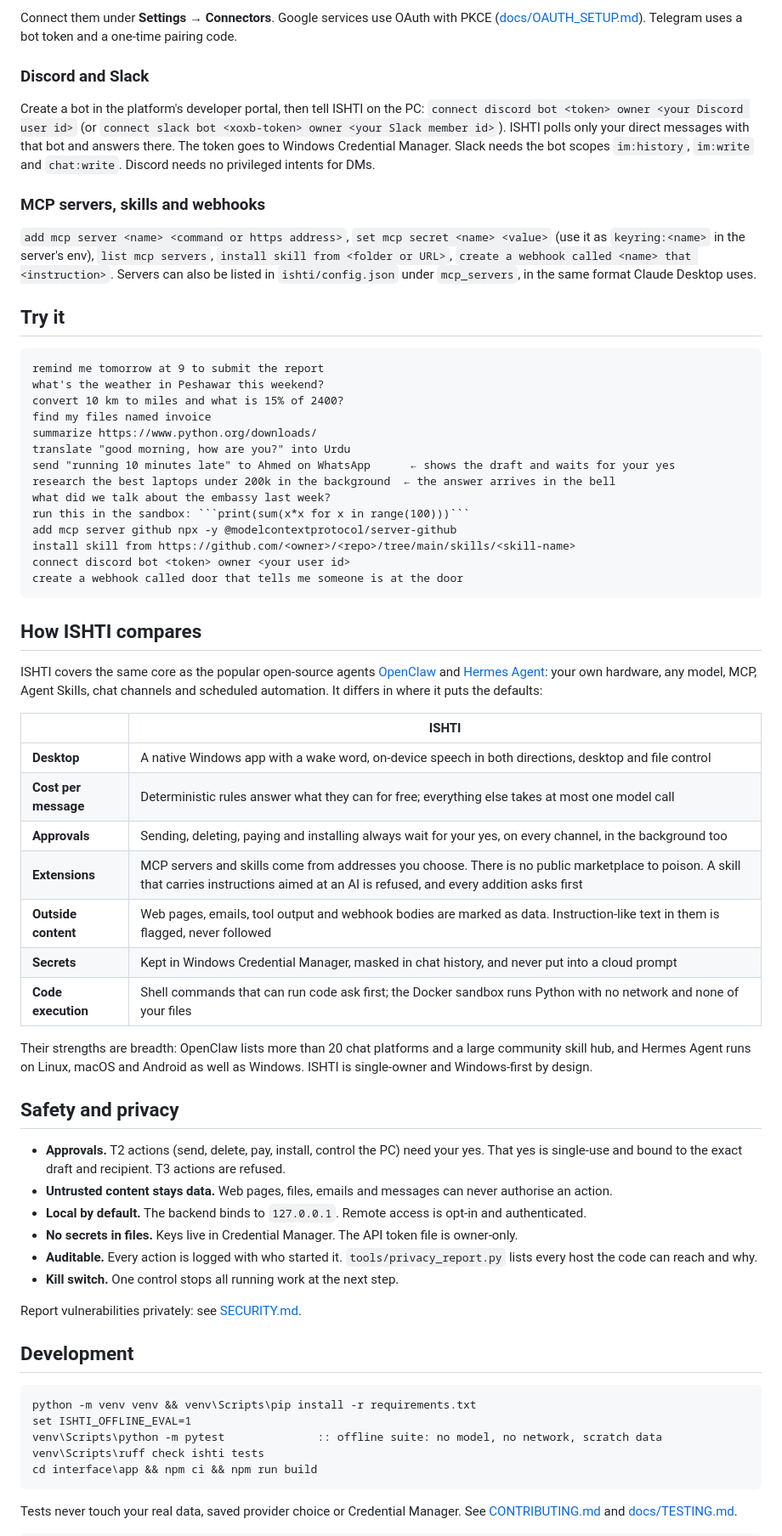
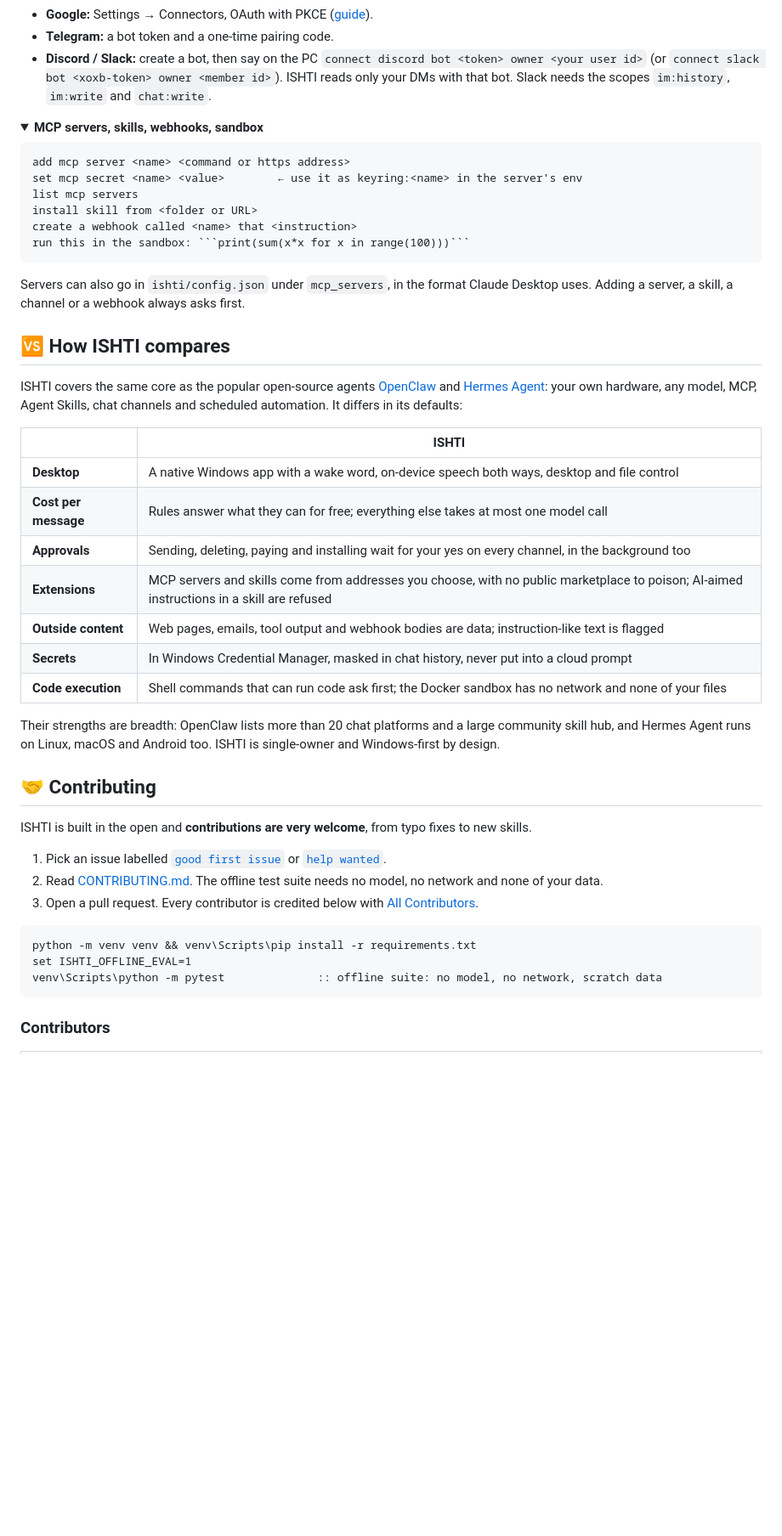
Before and after one commit to ishtiaq-ahmed-dev/ishti-ai, a Markdown page: README.md, the part around one of its changes. Shown at 85% size. Drawn GitHub-style; folded sections open; blank space fills up the shorter version.

````diff
--- a/README.md
+++ b/README.md
@@ -134,81 +202,60 @@ container on shutdown, and the session survives in a Docker volume.
 
-Connect them under **Settings → Connectors**. Google services use OAuth with PKCE ([docs/OAUTH_SETUP.md](docs/OAUTH_SETUP.md)).
-Telegram uses a bot token and a one-time pairing code.
+- **Google:** Settings → Connectors, OAuth with PKCE ([guide](docs/OAUTH_SETUP.md)).
+- **Telegram:** a bot token and a one-time pairing code.
+- **Discord / Slack:** create a bot, then say on the PC `connect discord bot <token> owner <your user id>` (or
+  `connect slack bot <xoxb-token> owner <member id>`). ISHTI reads only your DMs with that bot. Slack needs the scopes
+  `im:history`, `im:write` and `chat:write`.
+</details>
 
-### Discord and Slack
-
-Create a bot in the platform's developer portal, then tell ISHTI on the PC:
-`connect discord bot <token> owner <your Discord user id>` (or `connect slack bot <xoxb-token> owner <your Slack member id>`).
-ISHTI polls only your direct messages with that bot and answers there. The token goes to Windows Credential Manager.
-Slack needs the bot scopes `im:history`, `im:write` and `chat:write`. Discord needs no privileged intents for DMs.
-
-### MCP servers, skills and webhooks
-
-`add mcp server <name> <command or https address>`, `set mcp secret <name> <value>` (use it as `keyring:<name>` in the
-server's env), `list mcp servers`, `install skill from <folder or URL>`, `create a webhook called <name> that <instruction>`.
-Servers can also be listed in `ishti/config.json` under `mcp_servers`, in the same format Claude Desktop uses.
-
-## Try it
+<details>
+<summary><b>MCP servers, skills, webhooks, sandbox</b></summary>
 
 ```text
-remind me tomorrow at 9 to submit the report
-what's the weather in Peshawar this weekend?
-convert 10 km to miles and what is 15% of 2400?
-find my files named invoice
-summarize https://www.python.org/downloads/
-translate "good morning, how are you?" into Urdu
-send "running 10 minutes late" to Ahmed on WhatsApp      ← shows the draft and waits for your yes
-research the best laptops under 200k in the background  ← the answer arrives in the bell
-what did we talk about the embassy last week?
+add mcp server <name> <command or https address>
+set mcp secret <name> <value>        ← use it as keyring:<name> in the server's env
+list mcp servers
+install skill from <folder or URL>
+create a webhook called <name> that <instruction>
 run this in the sandbox: ```print(sum(x*x for x in range(100)))```
-add mcp server github npx -y @modelcontextprotocol/server-github
-install skill from https://github.com/<owner>/<repo>/tree/main/skills/<skill-name>
-connect discord bot <token> owner <your user id>
-create a webhook called door that tells me someone is at the door
 ```
 
-## How ISHTI compares
+Servers can also go in `ishti/config.json` under `mcp_servers`, in the format Claude Desktop uses. Adding a server, a
+skill, a channel or a webhook always asks first.
+</details>
+
+## 🆚 How ISHTI compares
 
 ISHTI covers the same core as the popular open-source agents [OpenClaw](https://github.com/openclaw/openclaw) and
 [Hermes Agent](https://github.com/NousResearch/hermes-agent): your own hardware, any model, MCP, Agent Skills, chat
-channels and scheduled automation. It differs in where it puts the defaults:
+channels and scheduled automation. It differs in its defaults:
 
 | | ISHTI |
 |---|---|
-| **Desktop** | A native Windows app with a wake word, on-device speech in both directions, desktop and file control |
-| **Cost per message** | Deterministic rules answer what they can for free; everything else takes at most one model call |
-| **Approvals** | Sending, deleting, paying and installing always wait for your yes, on every channel, in the background too |
-| **Extensions** | MCP servers and skills come from addresses you choose. There is no public marketplace to poison. A skill that carries instructions aimed at an AI is refused, and every addition asks first |
-| **Outside content** | Web pages, emails, tool output and webhook bodies are marked as data. Instruction-like text in them is flagged, never followed |
-| **Secrets** | Kept in Windows Credential Manager, masked in chat history, and never put into a cloud prompt |
-| **Code execution** | Shell commands that can run code ask first; the Docker sandbox runs Python with no network and none of your files |
+| **Desktop** | A native Windows app with a wake word, on-device speech both ways, desktop and file control |
+| **Cost per message** | Rules answer what they can for free; everything else takes at most one model call |
+| **Approvals** | Sending, deleting, paying and installing wait for your yes on every channel, in the background too |
+| **Extensions** | MCP servers and skills come from addresses you choose, with no public marketplace to poison; AI-aimed instructions in a skill are refused |
+| **Outside content** | Web pages, emails, tool output and webhook bodies are data; instruction-like text is flagged |
+| **Secrets** | In Windows Credential Manager, masked in chat history, never put into a cloud prompt |
+| **Code execution** | Shell commands that can run code ask first; the Docker sandbox has no network and none of your files |
 
 Their strengths are breadth: OpenClaw lists more than 20 chat platforms and a large community skill hub, and Hermes
-Agent runs on Linux, macOS and Android as well as Windows. ISHTI is single-owner and Windows-first by design.
+Agent runs on Linux, macOS and Android too. ISHTI is single-owner and Windows-first by design.
 
-## Safety and privacy
+## 🤝 Contributing
 
-- **Approvals.** T2 actions (send, delete, pay, install, control the PC) need your yes. That yes is single-use and
-  bound to the exact draft and recipient. T3 actions are refused.
-- **Untrusted content stays data.** Web pages, files, emails and messages can never authorise an action.
-- **Local by default.** The backend binds to `127.0.0.1`. Remote access is opt-in and authenticated.
-- **No secrets in files.** Keys live in Credential Manager. The API token file is owner-only.
-- **Auditable.** Every action is logged with who started it. `tools/privacy_report.py` lists every host the code can
-  reach and why.
-- **Kill switch.** One control stops all running work at the next step.
+ISHTI is built in the open and **contributions are very welcome**, from typo fixes to new skills.
 
-Report vulnerabilities privately: see [SECURITY.md](SECURITY.md).
-
-## Development
+1. Pick an issue labelled [`good first issue`](https://github.com/ishtiaq-ahmed-dev/ISHTI/issues?q=is%3Aopen+label%3A%22good+first+issue%22)
+   or [`help wanted`](https://github.com/ishtiaq-ahmed-dev/ISHTI/issues?q=is%3Aopen+label%3A%22help+wanted%22).
+2. Read [CONTRIBUTING.md](CONTRIBUTING.md). The offline test suite needs no model, no network and none of your data.
+3. Open a pull request. Every contributor is credited below with [All Contributors](https://allcontributors.org).
 
 ```bat
 python -m venv venv && venv\Scripts\pip install -r requirements.txt
 set ISHTI_OFFLINE_EVAL=1
 venv\Scripts\python -m pytest              :: offline suite: no model, no network, scratch data
-venv\Scripts\ruff check ishti tests
-cd interface\app && npm ci && npm run build
 ```
 
-Tests never touch your real data, saved provider choice or Credential Manager. See [CONTRIBUTING.md](CONTRIBUTING.md)
-and [docs/TESTING.md](docs/TESTING.md).
+### Contributors
 
````
Also changed, not shown: other parts of README.md (+165 -95 lines), .github/PULL_REQUEST_TEMPLATE.md (added, +11 -0 lines), CODE_OF_CONDUCT.md (added, +15 -0 lines), CONTRIBUTING.md (+2 -1 lines), assets/social-preview.png (added), docs/screenshots/chat.png (added), docs/screenshots/connectors.png (added), docs/screenshots/learning.png (added), docs/screenshots/overview.png (added), docs/screenshots/skills.png (added), 4 other files.
